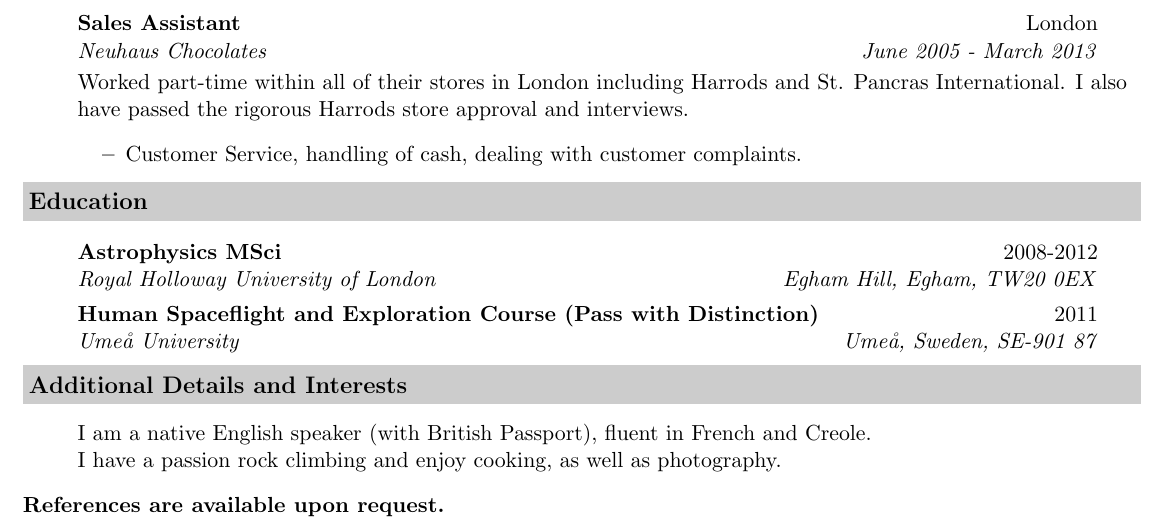
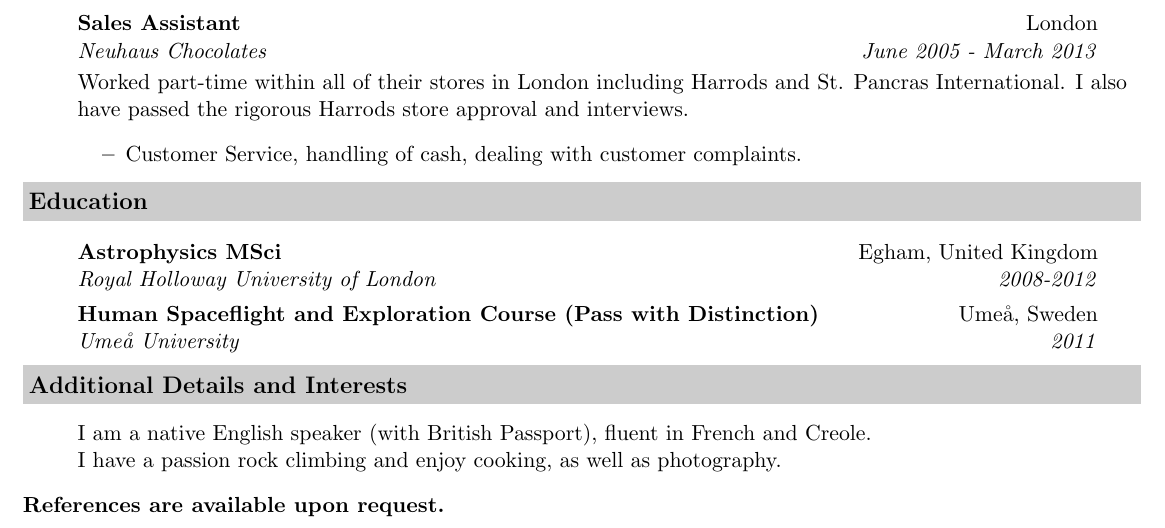
Before and after one commit to zsoobhan/resume, a LaTeX CV (resume.tex): part of page 2 of 2, cut so that both start at the same text. Compiled offline with pdfLaTeX.

Commit message:
Switches date and location around in education section

```diff
--- a/resume.tex
+++ b/resume.tex
@@ -132,10 +132,10 @@
 \resheading{Education}
 \begin{itemize}
   \item[]
-      \ressubheading{Astrophysics MSci }{2008-2012}{Royal Holloway University of London}{Egham Hill, Egham, TW20 0EX}
+      \ressubheading{Astrophysics MSci }{Egham, United Kingdom}{Royal Holloway University of London}{2008-2012}
 
   \item[]
-    \ressubheading{Human Spaceflight and Exploration Course (Pass with Distinction)}{2011}{Ume\r{a} University}{Ume\r{a}, Sweden, SE-901 87}
+    \ressubheading{Human Spaceflight and Exploration Course (Pass with Distinction)}{Ume\r{a}, Sweden}{Ume\r{a} University}{2011}
 
 \end{itemize}
 
```
Also changed, not shown: resume.pdf.
